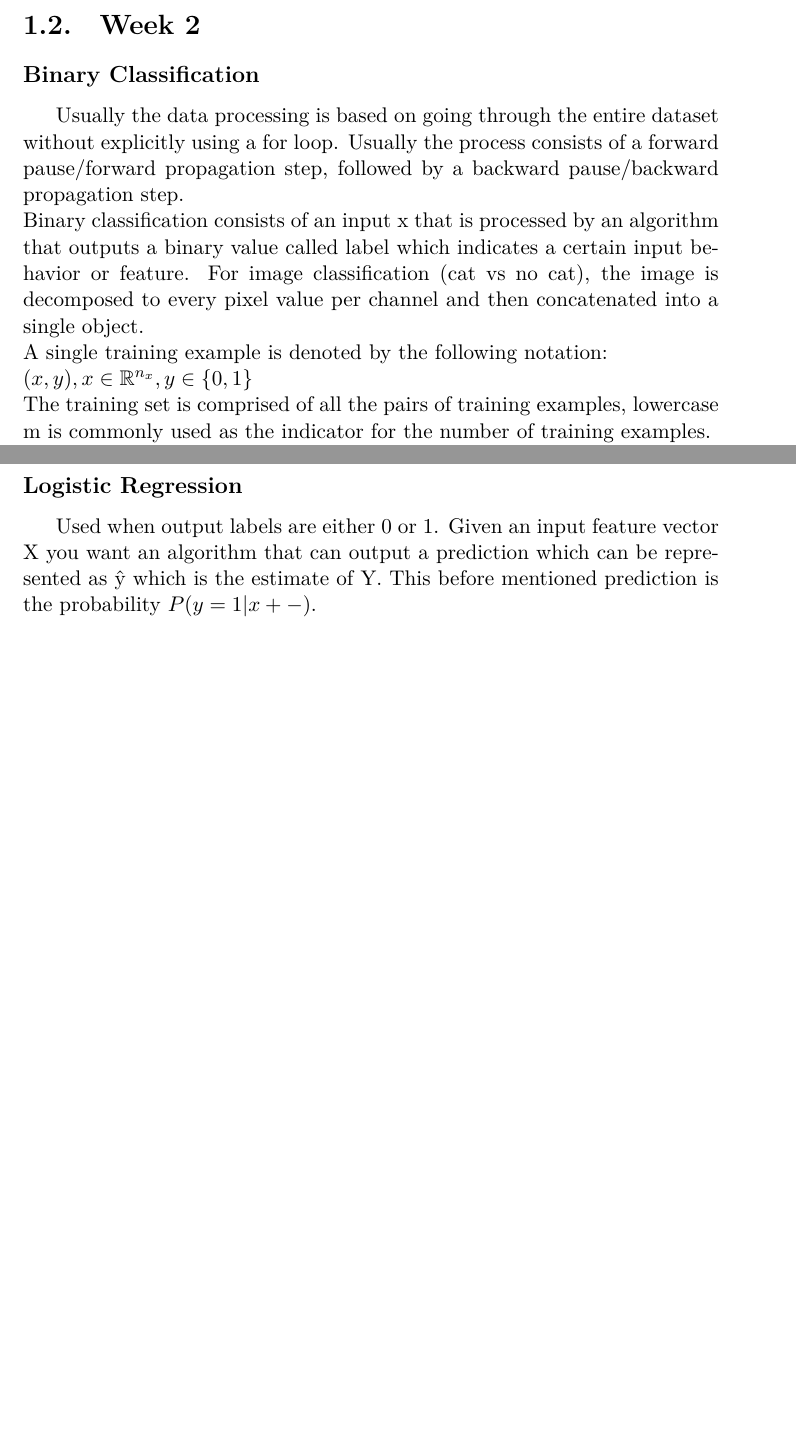
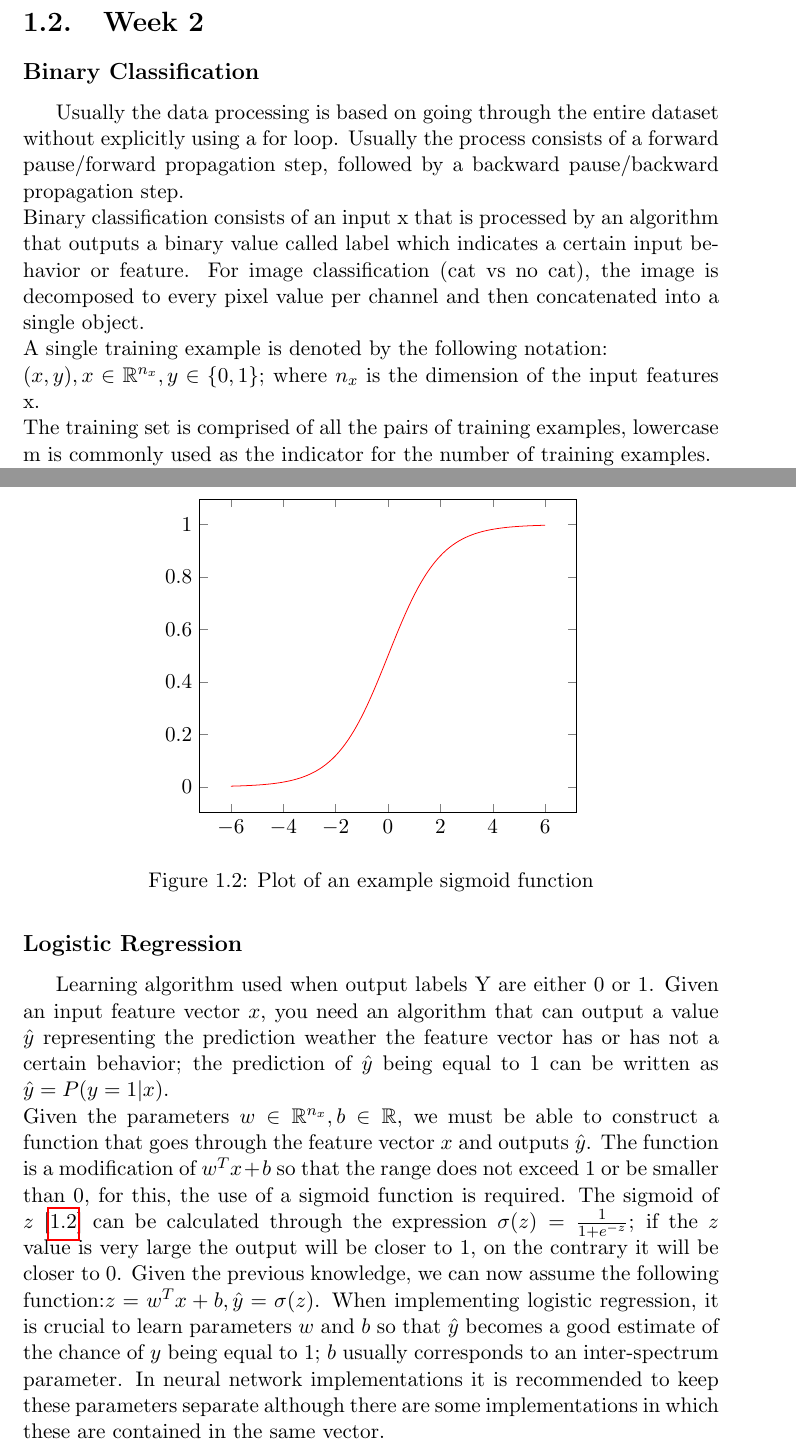
Before and after one commit to cxrlos/Deep_NN_Fellowship, a LaTeX document (0-Coursera_Notes/Notes/Notes.tex): two parts of pages 6 and 7 of 12 before the commit and two parts of pages 6 and 7 of 11 after it, joined at a grey line, cut so that both start at the same text, the shorter picture padded with empty space. The pictures show the PDF file 0-Coursera_Notes/Notes/Notes.pdf that the author committed with the source.

Commit message:
Logistic regression, .gitignore, moved images to dir

```diff
--- a/0-Coursera_Notes/Notes/Notes.tex
+++ b/0-Coursera_Notes/Notes/Notes.tex
@@ -120,7 +120,7 @@ Deep learning progress has developed a weighted importance in data, computation-
 Usually the data processing is based on going through the entire dataset without explicitly using a for loop. Usually the process consists of a forward pause/forward propagation step, followed by a backward pause/backward propagation step.\\
 Binary classification consists of an input x that is processed by an algorithm that outputs a binary value called label which indicates a certain input behavior or feature. For image classification (cat vs no cat), the image is decomposed to every pixel value per channel and then concatenated into a single object. \\
 A single training example is denoted by the following notation:\\
-$(x,y), x \in \mathbb{R}^{n_x}, y \in \{0,1\}$\\
+$(x,y), x \in \mathbb{R}^{n_x}, y \in \{0,1\}$; where $n_x$ is the dimension of the input features x.\\
 The training set is comprised of all the pairs of training examples, lowercase m is commonly used as the indicator for the number of training examples.\\
 In order to put the training examples in a more compact fashion, the following model must be used:
 \begin{equation}
@@ -142,8 +142,29 @@ For the label output, stacking the results in columns has also been commonly use
  \end{equation}
 
 \subsection*{Logistic Regression}
-Used when output labels are either 0 or 1. Given an input feature vector X you want an algorithm that can output a prediction which can be represented as \^y which is the estimate of Y. This before mentioned prediction is the probability $P(y=1 | x+
--)$.
+Learning algorithm used when output labels Y are either 0 or 1. Given an input feature vector $x$, you need an algorithm that can output a value $\hat{y}$ representing the prediction weather the feature vector has or has not a certain behavior; the prediction of $\hat{y}$ being equal to 1 can be written as $\hat{y} = P(y=1|x)$.\\
+Given the parameters $w \in \mathbb{R}^{n_x}, b \in \mathbb{R}$, we must be able to construct a function that goes through the feature vector $x$ and outputs $\hat{y}$. The function is a modification of $w^Tx + b$ so that the range does not exceed 1 or be smaller than 0, for this, the use of a sigmoid function is required. The sigmoid of $z$ [\ref{fig:F2}] can be calculated through the expression $\sigma(z)=\frac{1}{1+e^{-z}}$; if the $z$ value is very large the output will be closer to 1, on the contrary it will be closer to 0.
+\begin{figure}
+	\centering
+	\begin{tikzpicture}
+		\begin{axis}[
+			domain=-3:5,
+			]
+            \addplot%
+            [
+                red,%
+                mark=none,
+                samples=100,
+                domain=-6:6,
+            ]
+            (x,{1/(1+exp(-x))});
+		\end{axis}
+	\end{tikzpicture}
+	\caption{Plot of an example sigmoid function} \label{fig:F2}
+\end{figure}
+Given the previous knowledge, we can now assume the following function:$z = w^Tx + b, \hat{y} = \sigma(z)$. When implementing logistic regression, it is crucial to learn parameters $w$ and $b$ so that $\hat{y}$ becomes a good estimate of the chance of $y$ being equal to 1; $b$ usually corresponds to an inter-spectrum parameter. In neural network implementations it is recommended to keep these parameters separate although there are some implementations in which these are contained in the same vector.
+\newpage
+
 
 \chapter{Improving Deep Neural Networks}
 
```
Also changed, not shown: 0-Coursera_Notes/Notes/Media/HPP.png (renamed from 0-Coursera_Notes/Notes/HPP.png), 0-Coursera_Notes/Notes/Media/NNE.png (renamed from 0-Coursera_Notes/Notes/NNE.png), 0-Coursera_Notes/Notes/Media/PRGR.png (renamed from 0-Coursera_Notes/Notes/PRGR.png), 0-Coursera_Notes/Notes/Notes.pdf, 0-Coursera_Notes/Notes/Notes.tex (10 more changed lines), 1 other file.
